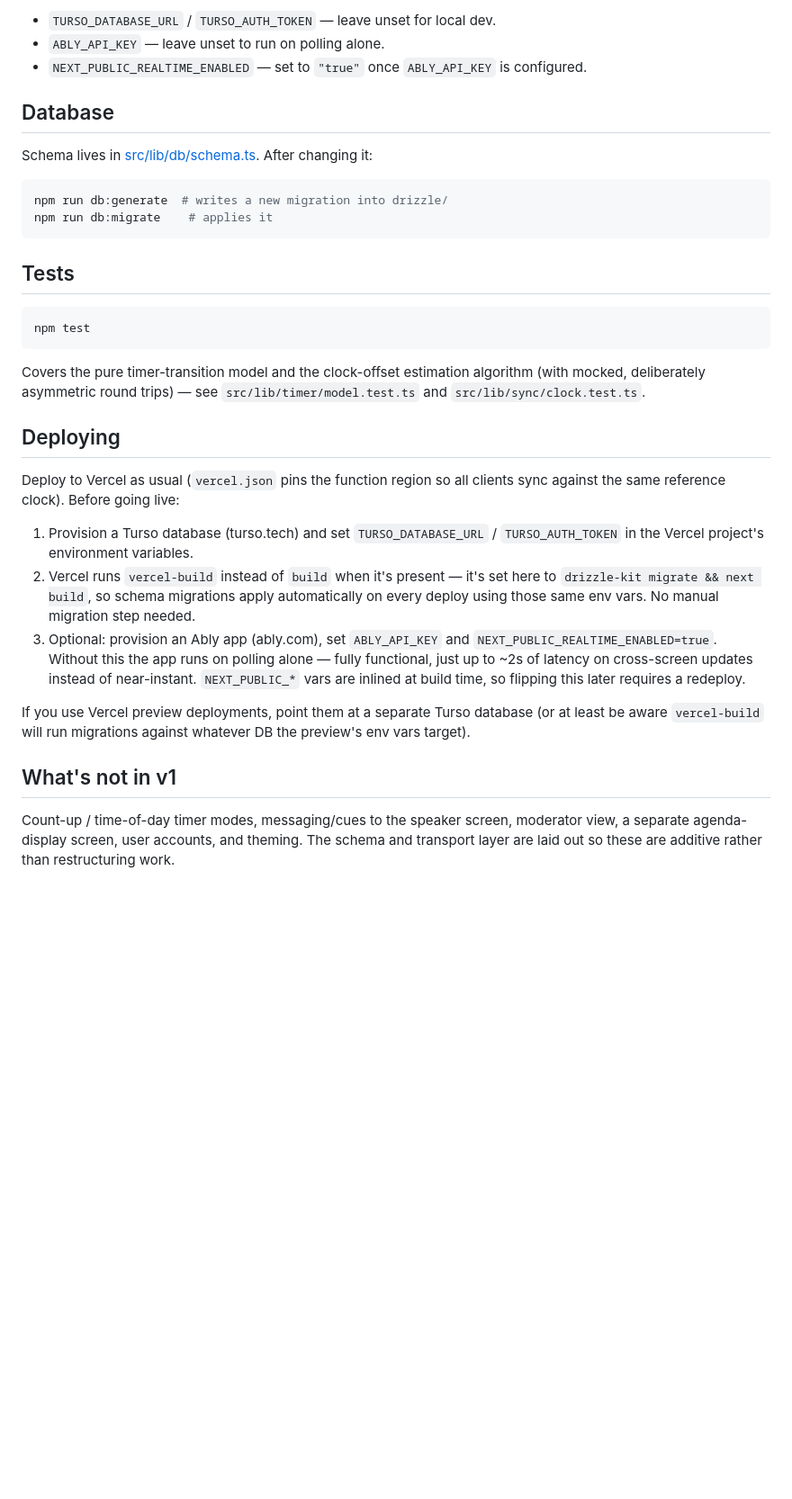
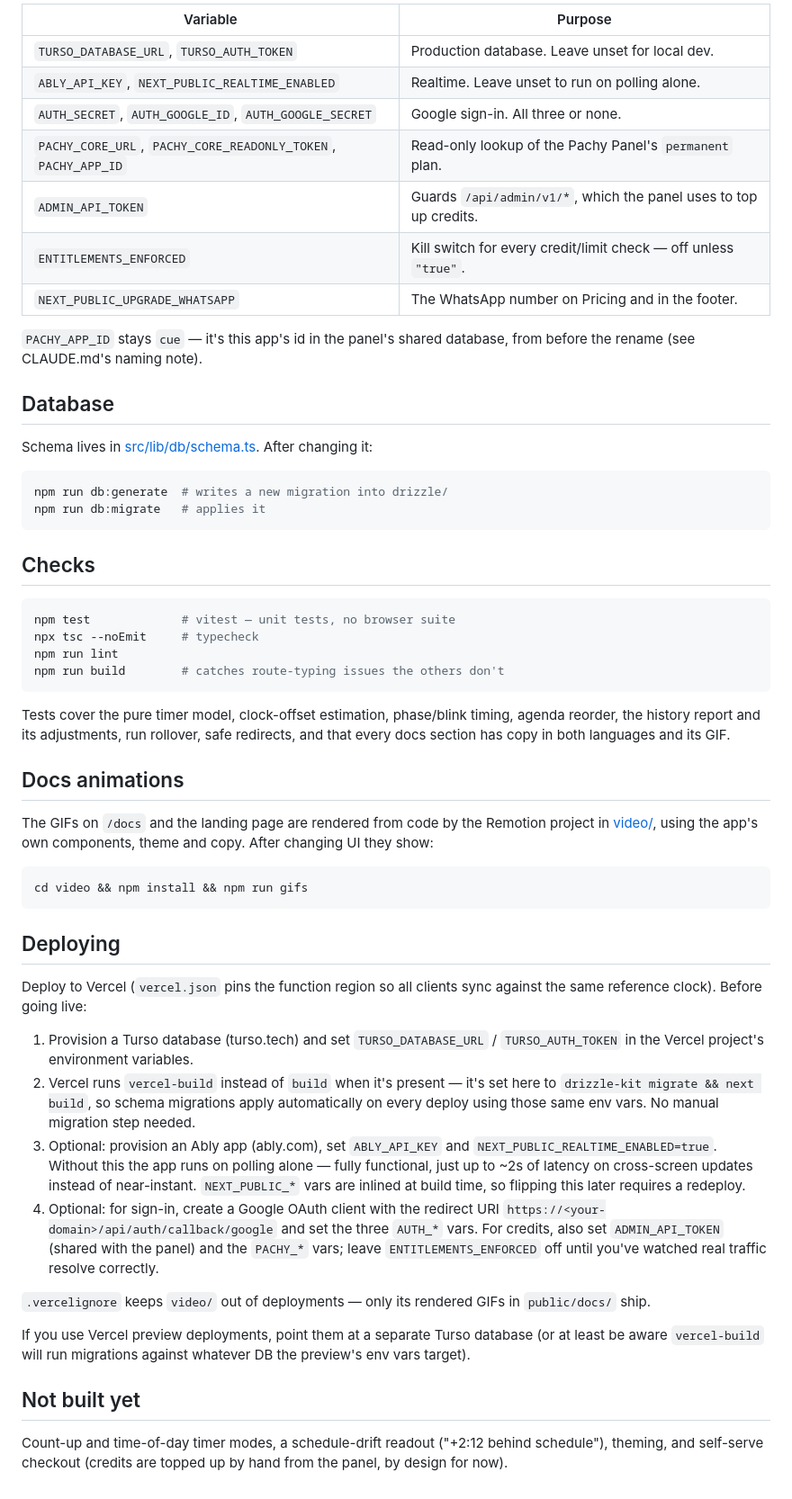
Before and after one commit to pachyyy/timer-stage, a Markdown page: README.md, the part around one of its changes. Shown at 90% size. GitHub-like rendering; blank space fills up the shorter version.

````diff
--- a/README.md
+++ b/README.md
@@ -39,7 +67,16 @@ Copy `.env.example` to `.env.local` and fill in as needed (see that file for det
 
-- `TURSO_DATABASE_URL` / `TURSO_AUTH_TOKEN` — leave unset for local dev.
-- `ABLY_API_KEY` — leave unset to run on polling alone.
-- `NEXT_PUBLIC_REALTIME_ENABLED` — set to `"true"` once `ABLY_API_KEY` is configured.
+| Variable | Purpose |
+|---|---|
+| `TURSO_DATABASE_URL`, `TURSO_AUTH_TOKEN` | Production database. Leave unset for local dev. |
+| `ABLY_API_KEY`, `NEXT_PUBLIC_REALTIME_ENABLED` | Realtime. Leave unset to run on polling alone. |
+| `AUTH_SECRET`, `AUTH_GOOGLE_ID`, `AUTH_GOOGLE_SECRET` | Google sign-in. All three or none. |
+| `PACHY_CORE_URL`, `PACHY_CORE_READONLY_TOKEN`, `PACHY_APP_ID` | Read-only lookup of the Pachy Panel's `permanent` plan. |
+| `ADMIN_API_TOKEN` | Guards `/api/admin/v1/*`, which the panel uses to top up credits. |
+| `ENTITLEMENTS_ENFORCED` | Kill switch for every credit/limit check — off unless `"true"`. |
+| `NEXT_PUBLIC_UPGRADE_WHATSAPP` | The WhatsApp number on Pricing and in the footer. |
+
+`PACHY_APP_ID` stays `cue` — it's this app's id in the panel's shared database, from before the
+rename (see CLAUDE.md's naming note).
 
 ## Database
 
@@ -47,26 +84,39 @@ Schema lives in [src/lib/db/schema.ts](src/lib/db/schema.ts). After changing it:
 
 ```bash
 npm run db:generate  # writes a new migration into drizzle/
-npm run db:migrate    # applies it
+npm run db:migrate   # applies it
 ```
 
-## Tests
+## Checks
 
 ```bash
-npm test
+npm test             # vitest — unit tests, no browser suite
+npx tsc --noEmit     # typecheck
+npm run lint
+npm run build        # catches route-typing issues the others don't
 ```
 
-Covers the pure timer-transition model and the clock-offset estimation algorithm (with mocked,
-deliberately asymmetric round trips) — see `src/lib/timer/model.test.ts` and
-`src/lib/sync/clock.test.ts`.
+Tests cover the pure timer model, clock-offset estimation, phase/blink timing, agenda reorder, the
+history report and its adjustments, run rollover, safe redirects, and that every docs section has
+copy in both languages and its GIF.
+
+## Docs animations
+
+The GIFs on `/docs` and the landing page are rendered from code by the Remotion project in
+[video/](video/README.md), using the app's own components, theme and copy. After changing UI they
+show:
+
+```bash
+cd video && npm install && npm run gifs
+```
 
 ## Deploying
 
-Deploy to Vercel as usual (`vercel.json` pins the function region so all clients sync against the
-same reference clock). Before going live:
+Deploy to Vercel (`vercel.json` pins the function region so all clients sync against the same
+reference clock). Before going live:
 
-1. Provision a Turso database (turso.tech) and set `TURSO_DATABASE_URL` / `TURSO_AUTH_TOKEN` in
-   the Vercel project's environment variables.
+1. Provision a Turso database (turso.tech) and set `TURSO_DATABASE_URL` / `TURSO_AUTH_TOKEN` in the
+   Vercel project's environment variables.
 2. Vercel runs `vercel-build` instead of `build` when it's present — it's set here to
    `drizzle-kit migrate && next build`, so schema migrations apply automatically on every deploy
    using those same env vars. No manual migration step needed.
@@ -74,12 +124,17 @@ same reference clock). Before going live:
    `NEXT_PUBLIC_REALTIME_ENABLED=true`. Without this the app runs on polling alone — fully
    functional, just up to ~2s of latency on cross-screen updates instead of near-instant.
    `NEXT_PUBLIC_*` vars are inlined at build time, so flipping this later requires a redeploy.
+4. Optional: for sign-in, create a Google OAuth client with the redirect URI
+   `https://<your-domain>/api/auth/callback/google` and set the three `AUTH_*` vars. For credits,
+   also set `ADMIN_API_TOKEN` (shared with the panel) and the `PACHY_*` vars; leave
+   `ENTITLEMENTS_ENFORCED` off until you've watched real traffic resolve correctly.
+
+`.vercelignore` keeps `video/` out of deployments — only its rendered GIFs in `public/docs/` ship.
 
 If you use Vercel preview deployments, point them at a separate Turso database (or at least be
 aware `vercel-build` will run migrations against whatever DB the preview's env vars target).
 
-## What's not in v1
+## Not built yet
 
-Count-up / time-of-day timer modes, messaging/cues to the speaker screen, moderator view, a
-separate agenda-display screen, user accounts, and theming. The schema and transport layer are
-laid out so these are additive rather than restructuring work.
+Count-up and time-of-day timer modes, a schedule-drift readout ("+2:12 behind schedule"), theming,
+and self-serve checkout (credits are topped up by hand from the panel, by design for now).
````
Also changed, not shown: other parts of README.md (+37 -9 lines).
